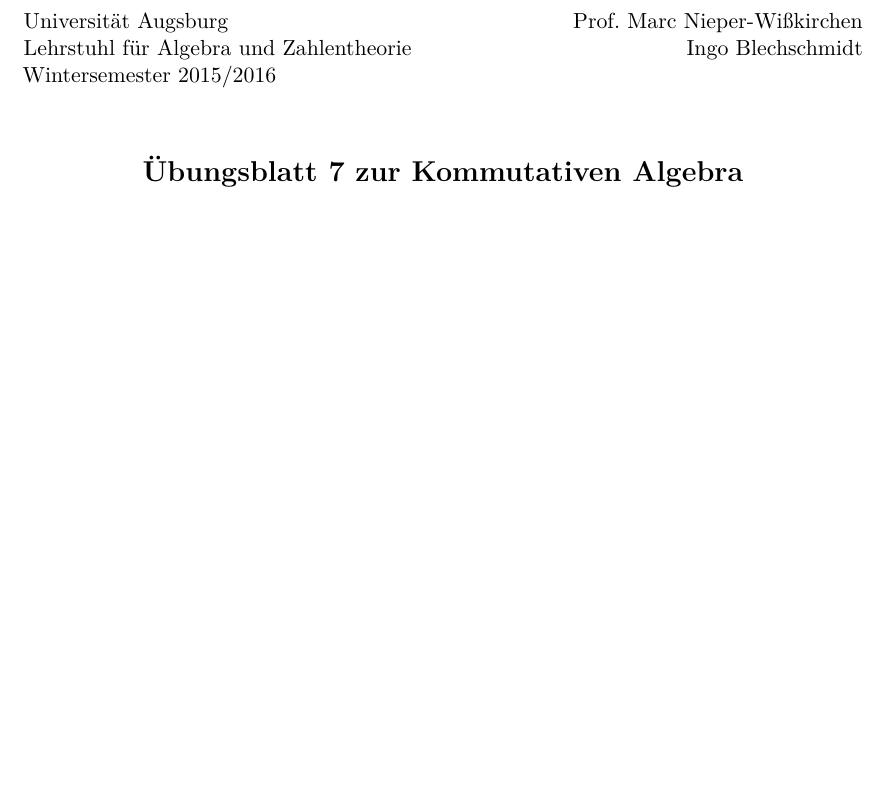
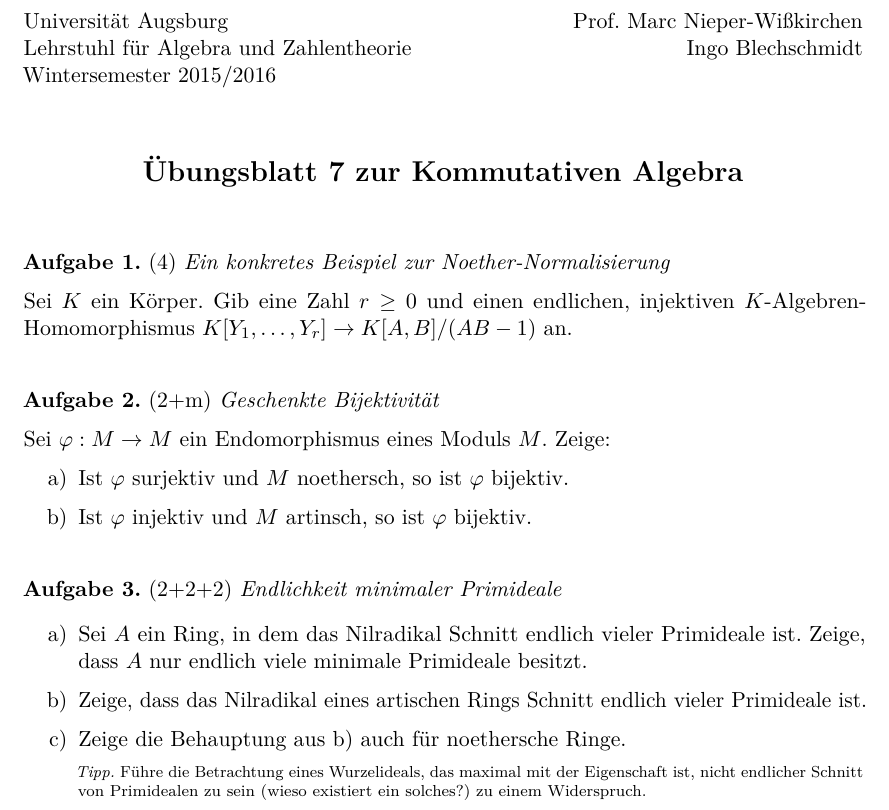
Before and after one commit to iblech/algebra, a LaTeX problem sheet (kommalg/uebung07.tex): part of the page, cut so that both start at the same text, the shorter picture padded with empty space. Compiled offline with pdfLaTeX.

Commit message:
Weitere Aufgaben

```diff
--- a/kommalg/uebung07.tex
+++ b/kommalg/uebung07.tex
@@ -7,6 +7,34 @@
 
 \maketitle{7}{}
 
+\begin{aufgabe}{4}{Ein konkretes Beispiel zur Noether-Normalisierung}
+Sei~$K$ ein Körper. Gib eine Zahl~$r \geq 0$ und einen endlichen,
+injektiven~$K$-Algebren-Homomorphismus~$K[Y_1,\ldots,Y_r] \to K[A,B]/(AB-1)$
+an.
+\end{aufgabe}
+
+\begin{aufgabe}{2+m}{Geschenkte Bijektivität}
+Sei~$\varphi : M \to M$ ein Endomorphismus eines Moduls~$M$. Zeige:
+\begin{enumerate}
+\item Ist~$\varphi$ surjektiv und~$M$ noethersch, so ist~$\varphi$ bijektiv.
+\item Ist~$\varphi$ injektiv und~$M$ artinsch, so ist~$\varphi$ bijektiv.
+\end{enumerate}
+\end{aufgabe}
+
+\begin{aufgabe}{2+2+2}{Endlichkeit minimaler Primideale}
+\begin{enumerate}
+\item Sei~$A$ ein Ring, in dem das Nilradikal Schnitt endlich vieler Primideale
+ist. Zeige, dass~$A$ nur endlich viele minimale Primideale besitzt.
+\item Zeige, dass das Nilradikal eines artischen Rings Schnitt
+endlich vieler Primideale ist.
+\item Zeige die Behauptung aus~b) auch für noethersche Ringe.
+
+{\scriptsize\emph{Tipp.} Führe die Betrachtung eines Wurzelideals, das maximal
+mit der Eigenschaft ist, nicht endlicher Schnitt von Primidealen zu sein (wieso
+existiert ein solches?) zu einem Widerspruch.\par}
+\end{enumerate}
+\end{aufgabe}
+
 \end{document}
 
-* Konkretes Beispiel für Noether-Normalisierung durchrechnen
+* Witzige Konsequenzen aus N-N?
```
Also changed, not shown: kommalg/uebung00.tex (+1 -1 lines), kommalg/uebung00.pdf.
